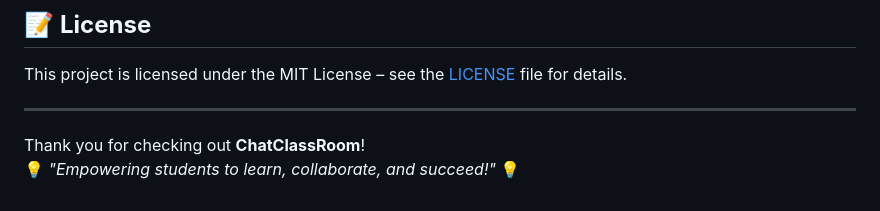
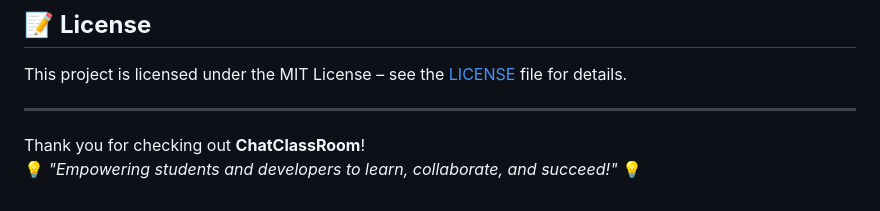
Before and after one commit to llSiddharthll/ChatClassRoom, a Markdown page: README.md, the part around the change. GitHub-like rendering.

```diff
--- a/README.md
+++ b/README.md
@@ -99,4 +99,4 @@ This project is licensed under the MIT License – see the [LICENSE](LICENSE) fi
 ---
 
 Thank you for checking out **ChatClassRoom**!
-💡 *"Empowering students to learn, collaborate, and succeed!"* 💡
+💡 *"Empowering students and developers to learn, collaborate, and succeed!"* 💡
```
